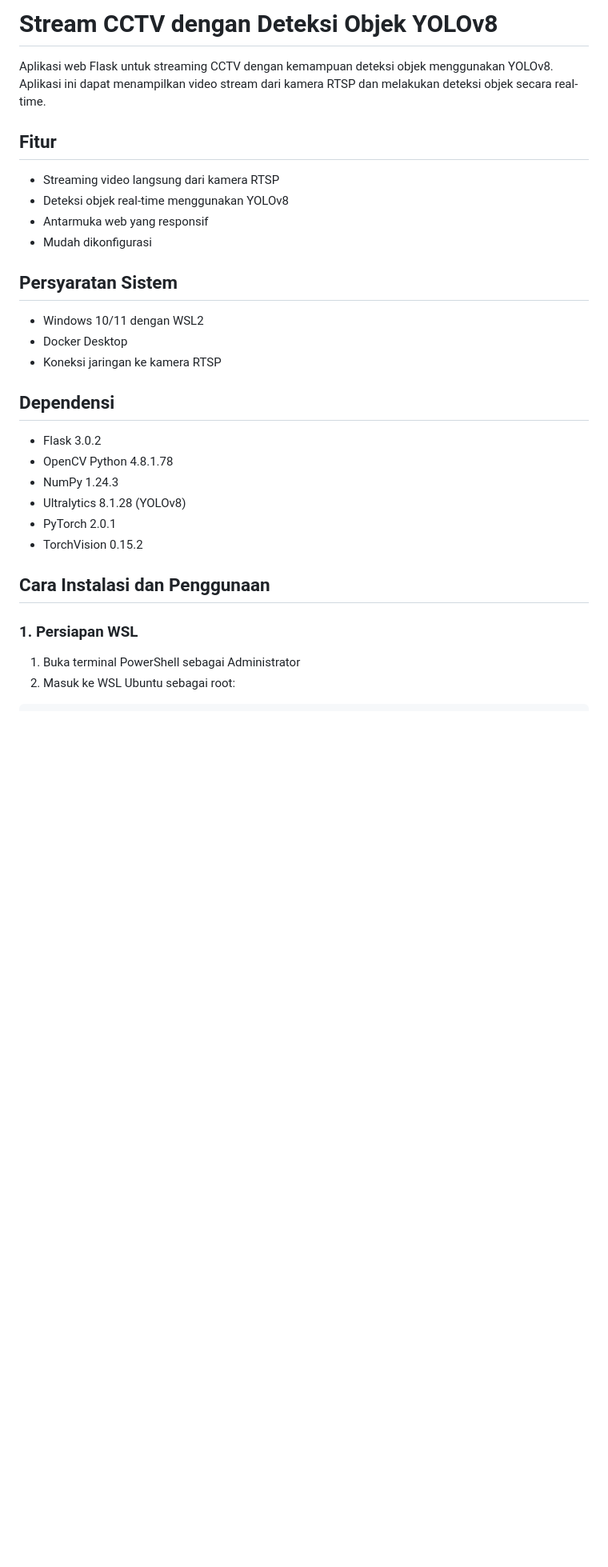
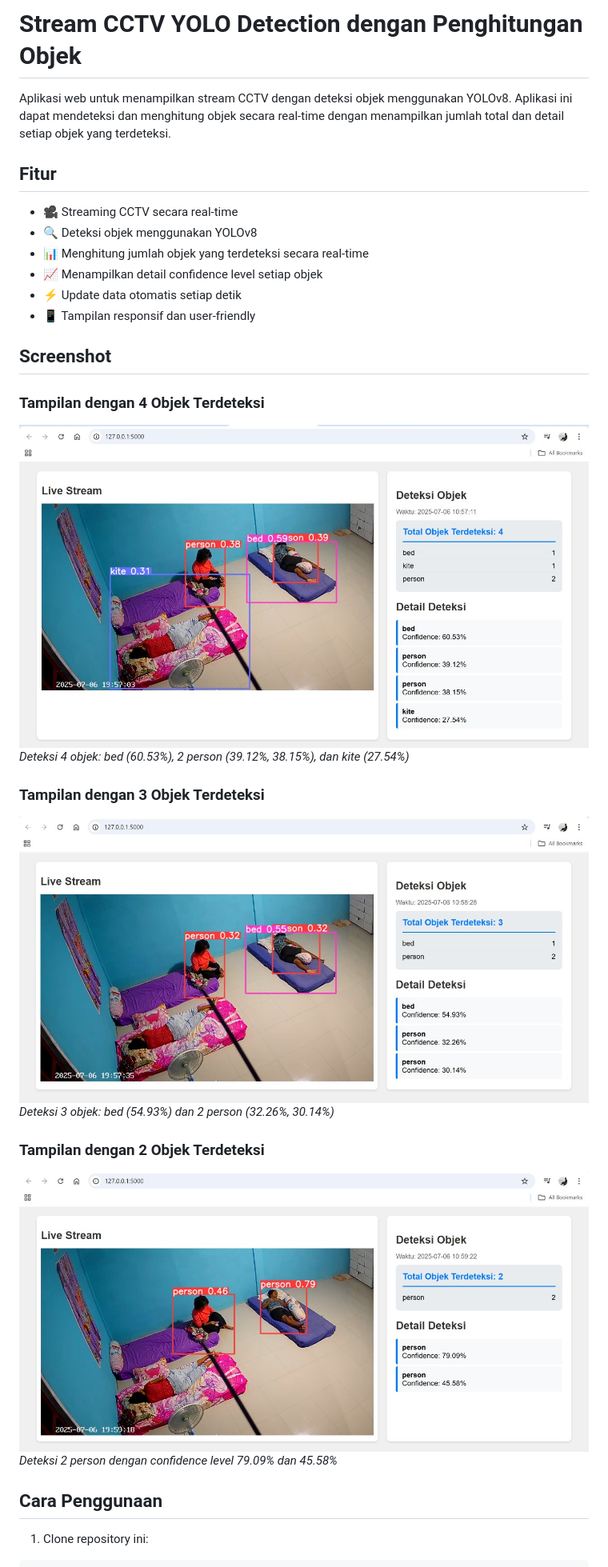
Before and after one commit to temorubun/Stream-CCTV-Yolo-Total-Objek-Terdeteksi, a Markdown page: README.md, the part around the change printed below. Shown: that part at 80% size. Drawn GitHub-style; pictures changed too: docs/images/img 1.jpg (added), docs/images/img 2.jpg (added), docs/images/img 3.jpg (added); blank space fills up the shorter version.

Commit message:
Update README dengan path gambar yang baru

````diff
--- a/README.md
+++ b/README.md
@@ -1,29 +1,31 @@
-# Stream CCTV dengan Deteksi Objek YOLOv8
+# Stream CCTV YOLO Detection dengan Penghitungan Objek
 
-Aplikasi web Flask untuk streaming CCTV dengan kemampuan deteksi objek menggunakan YOLOv8. Aplikasi ini dapat menampilkan video stream dari kamera RTSP dan melakukan deteksi objek secara real-time.
+Aplikasi web untuk menampilkan stream CCTV dengan deteksi objek menggunakan YOLOv8. Aplikasi ini dapat mendeteksi dan menghitung objek secara real-time dengan menampilkan jumlah total dan detail setiap objek yang terdeteksi.
 
 ## Fitur
-- Streaming video langsung dari kamera RTSP
-- Deteksi objek real-time menggunakan YOLOv8
-- Antarmuka web yang responsif
-- Mudah dikonfigurasi
 
-## Persyaratan Sistem
-- Windows 10/11 dengan WSL2
-- Docker Desktop
-- Koneksi jaringan ke kamera RTSP
+- 🎥 Streaming CCTV secara real-time
+- 🔍 Deteksi objek menggunakan YOLOv8
+- 📊 Menghitung jumlah objek yang terdeteksi secara real-time
+- 📈 Menampilkan detail confidence level setiap objek
+- ⚡ Update data otomatis setiap detik
+- 📱 Tampilan responsif dan user-friendly
 
-## Dependensi
-- Flask 3.0.2
-- OpenCV Python 4.8.1.78
-- NumPy 1.24.3
-- Ultralytics 8.1.28 (YOLOv8)
-- PyTorch 2.0.1
-- TorchVision 0.15.2
+## Screenshot
 
-## Cara Instalasi dan Penggunaan
+### Tampilan dengan 4 Objek Terdeteksi
+![Tampilan 4 Objek](docs/images/img%201.jpg)
+*Deteksi 4 objek: bed (60.53%), 2 person (39.12%, 38.15%), dan kite (27.54%)*
 
-### 1. Persiapan WSL
-1. Buka terminal PowerShell sebagai Administrator
-2. Masuk ke WSL Ubuntu sebagai root:
+### Tampilan dengan 3 Objek Terdeteksi
+![Tampilan 3 Objek](docs/images/img%202.jpg)
+*Deteksi 3 objek: bed (54.93%) dan 2 person (32.26%, 30.14%)*
+
+### Tampilan dengan 2 Objek Terdeteksi
+![Tampilan 2 Objek](docs/images/img%203.jpg)
+*Deteksi 2 person dengan confidence level 79.09% dan 45.58%*
+
+## Cara Penggunaan
+
+1. Clone repository ini:
 ```bash
````
Also changed, not shown: other parts of README.md (+37 -55 lines).
